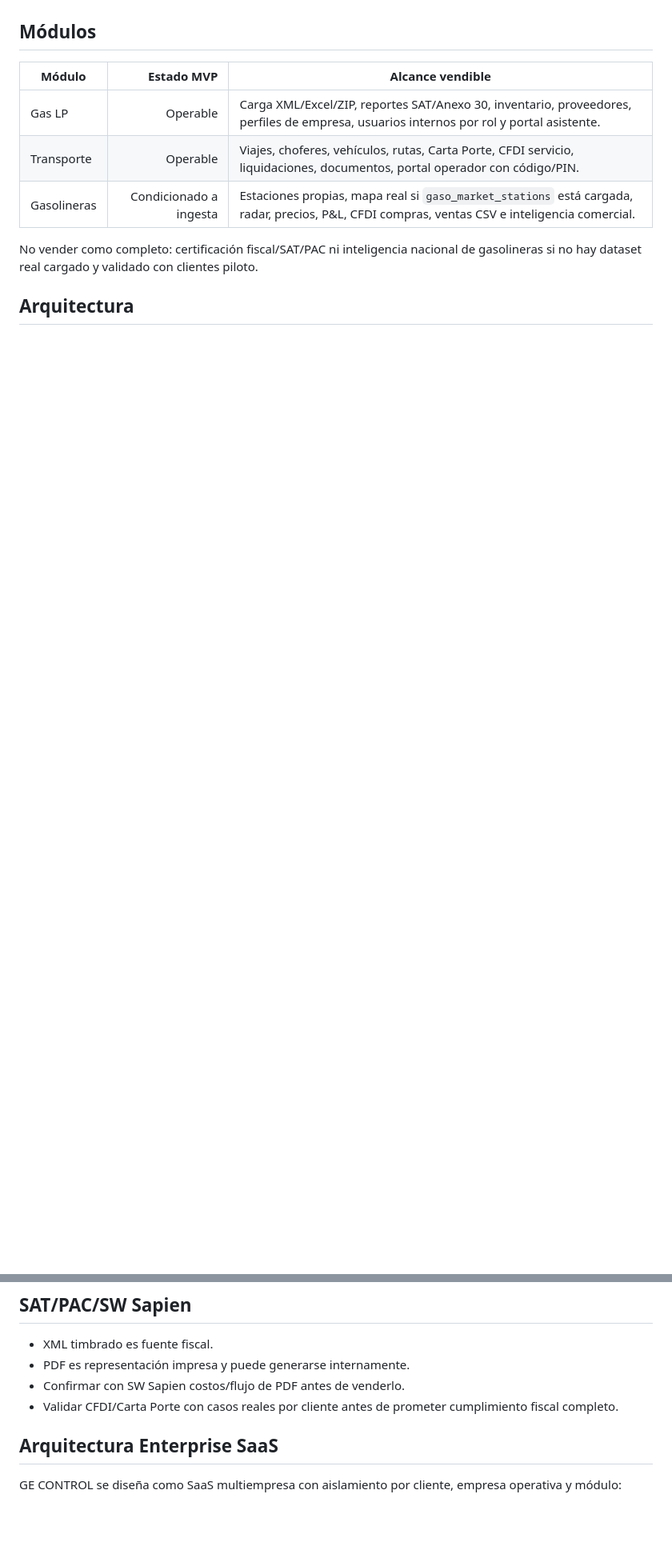
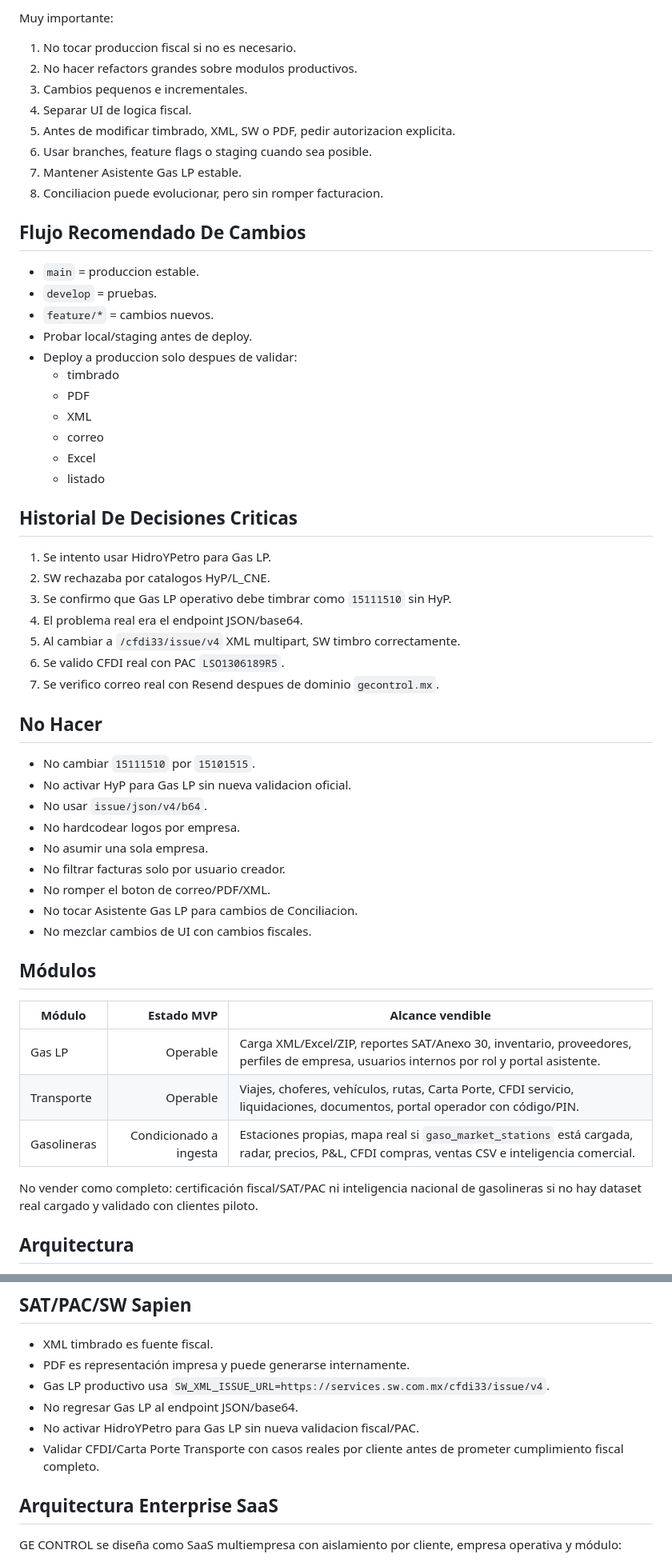
Before and after one commit to chemamaria74-lab/ge-control, a Markdown page: README.md, 2 parts joined by grey strips. Shown at 80% size. GitHub-like rendering; blank space fills up the shorter version.

```diff
--- a/README.md
+++ b/README.md
@@ -6,3 +134,49 @@ Estado de release: **MVP Production-Ready controlado**, siempre que se apliquen
+Muy importante:
+
+1. No tocar produccion fiscal si no es necesario.
+2. No hacer refactors grandes sobre modulos productivos.
+3. Cambios pequenos e incrementales.
+4. Separar UI de logica fiscal.
+5. Antes de modificar timbrado, XML, SW o PDF, pedir autorizacion explicita.
+6. Usar branches, feature flags o staging cuando sea posible.
+7. Mantener Asistente Gas LP estable.
+8. Conciliacion puede evolucionar, pero sin romper facturacion.
+
+## Flujo Recomendado De Cambios
+
+- `main` = produccion estable.
+- `develop` = pruebas.
+- `feature/*` = cambios nuevos.
+- Probar local/staging antes de deploy.
+- Deploy a produccion solo despues de validar:
+  - timbrado
+  - PDF
+  - XML
+  - correo
+  - Excel
+  - listado
+
+## Historial De Decisiones Criticas
+
+1. Se intento usar HidroYPetro para Gas LP.
+2. SW rechazaba por catalogos HyP/L_CNE.
+3. Se confirmo que Gas LP operativo debe timbrar como `15111510` sin HyP.
+4. El problema real era el endpoint JSON/base64.
+5. Al cambiar a `/cfdi33/issue/v4` XML multipart, SW timbro correctamente.
+6. Se valido CFDI real con PAC `LSO1306189R5`.
+7. Se verifico correo real con Resend despues de dominio `gecontrol.mx`.
+
+## No Hacer
+
+- No cambiar `15111510` por `15101515`.
+- No activar HyP para Gas LP sin nueva validacion oficial.
+- No usar `issue/json/v4/b64`.
+- No hardcodear logos por empresa.
+- No asumir una sola empresa.
+- No filtrar facturas solo por usuario creador.
+- No romper el boton de correo/PDF/XML.
+- No tocar Asistente Gas LP para cambios de Conciliacion.
+- No mezclar cambios de UI con cambios fiscales.
 
 ## Módulos
 
@@ -207,8 +386,10 @@ Transparencia:
 
 - XML timbrado es fuente fiscal.
 - PDF es representación impresa y puede generarse internamente.
-- Confirmar con SW Sapien costos/flujo de PDF antes de venderlo.
-- Validar CFDI/Carta Porte con casos reales por cliente antes de prometer cumplimiento fiscal completo.
+- Gas LP productivo usa `SW_XML_ISSUE_URL=https://services.sw.com.mx/cfdi33/issue/v4`.
+- No regresar Gas LP al endpoint JSON/base64.
+- No activar HidroYPetro para Gas LP sin nueva validacion fiscal/PAC.
+- Validar CFDI/Carta Porte Transporte con casos reales por cliente antes de prometer cumplimiento fiscal completo.
 
 ## Arquitectura Enterprise SaaS
 
```
Also changed, not shown: other parts of README.md (+153 -12 lines).
